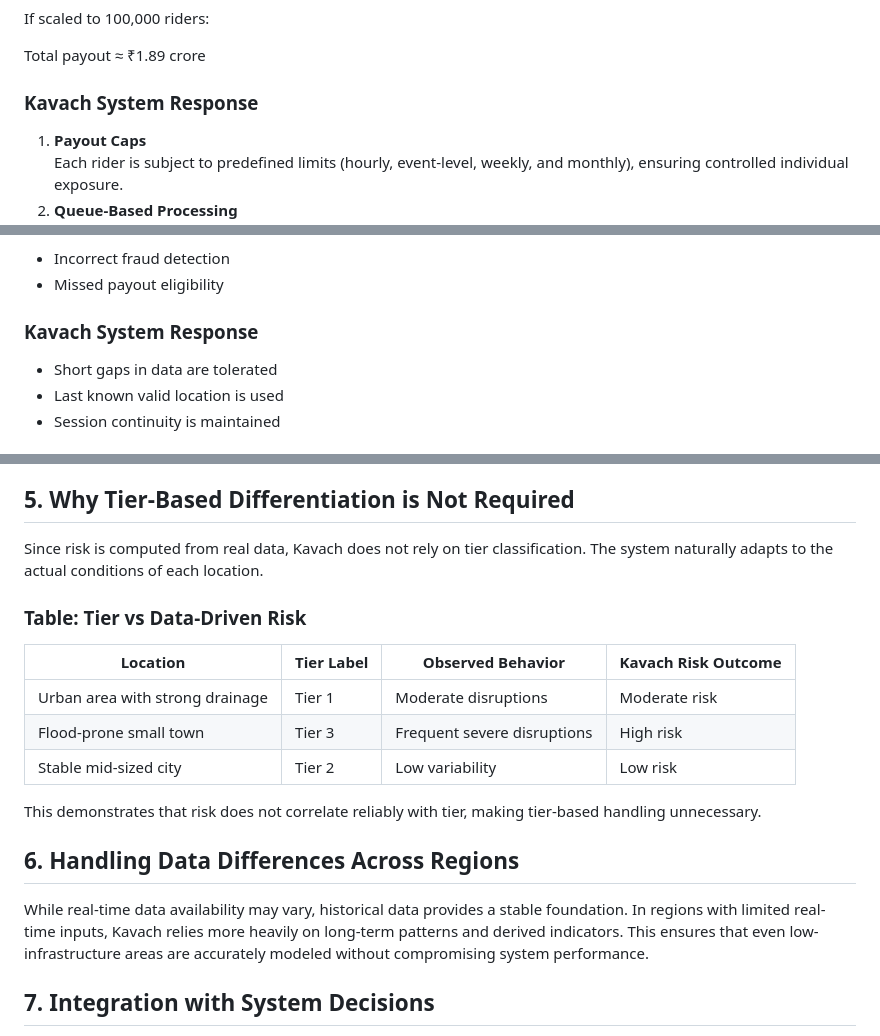
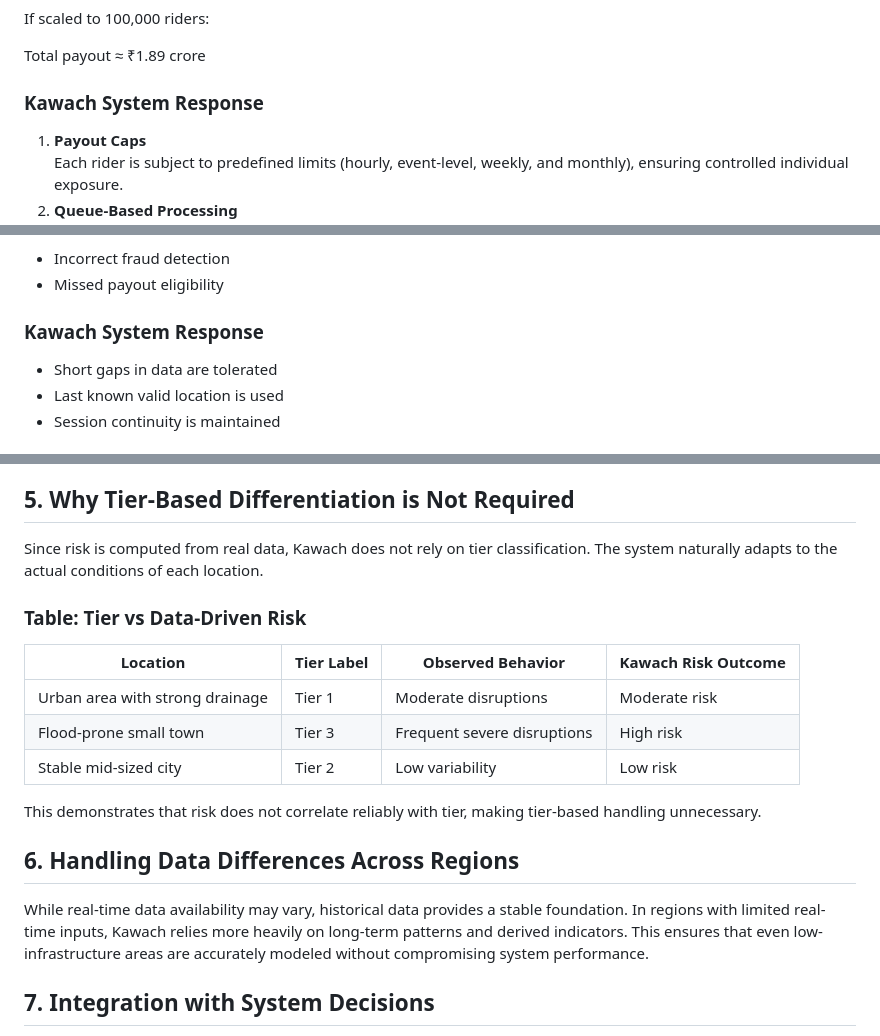
Before and after one commit to LegendCK/kawach-devtrails-2026, a Markdown page: Stress_Situations.md, 3 parts joined by grey strips. Drawn GitHub-style.

```diff
--- a/Stress_Situations.md
+++ b/Stress_Situations.md
@@ -107,7 +107,7 @@ If scaled to 100,000 riders:
 
 Total payout ≈ ₹1.89 crore
 
-### **Kavach System Response**
+### **Kawach System Response**
 
 1. **Payout Caps**
     Each rider is subject to predefined limits (hourly, event-level, weekly, and monthly), ensuring controlled individual exposure.
@@ -142,7 +142,7 @@ Missing data can lead to:
 * Incorrect fraud detection
 * Missed payout eligibility
 
-### **Kavach System Response**
+### **Kawach System Response**
 
 * Short gaps in data are tolerated
 * Last known valid location is used
@@ -209,11 +209,11 @@ Each zone is assigned a risk score (0–100) based on weighted environmental fac
 
 ## 5\. Why Tier-Based Differentiation is Not Required
 
-Since risk is computed from real data, Kavach does not rely on tier classification. The system naturally adapts to the actual conditions of each location.
+Since risk is computed from real data, Kawach does not rely on tier classification. The system naturally adapts to the actual conditions of each location.
 
 ### Table: Tier vs Data-Driven Risk
 
-| Location | Tier Label | Observed Behavior | Kavach Risk Outcome |
+| Location | Tier Label | Observed Behavior | Kawach Risk Outcome |
 | ----- | ----- | ----- | ----- |
 | Urban area with strong drainage | Tier 1 | Moderate disruptions | Moderate risk |
 | Flood-prone small town | Tier 3 | Frequent severe disruptions | High risk |
@@ -223,7 +223,7 @@ This demonstrates that risk does not correlate reliably with tier, making tier-b
 
 ## 6\. Handling Data Differences Across Regions
 
-While real-time data availability may vary, historical data provides a stable foundation. In regions with limited real-time inputs, Kavach relies more heavily on long-term patterns and derived indicators. This ensures that even low-infrastructure areas are accurately modeled without compromising system performance.
+While real-time data availability may vary, historical data provides a stable foundation. In regions with limited real-time inputs, Kawach relies more heavily on long-term patterns and derived indicators. This ensures that even low-infrastructure areas are accurately modeled without compromising system performance.
 
 ## 7\. Integration with System Decisions
 
```
Also changed, not shown: other parts of Stress_Situations.md (+10 -10 lines).
